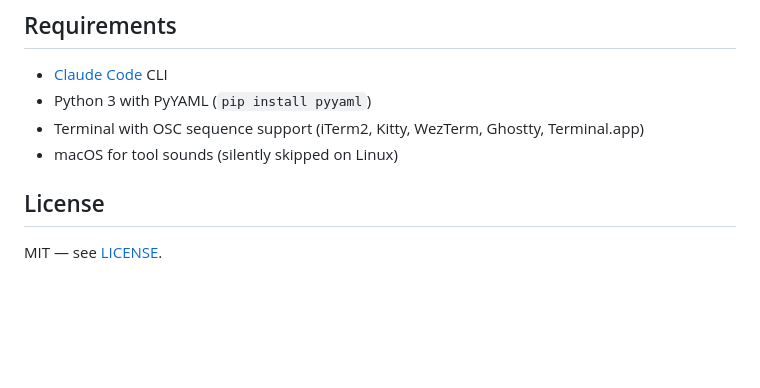
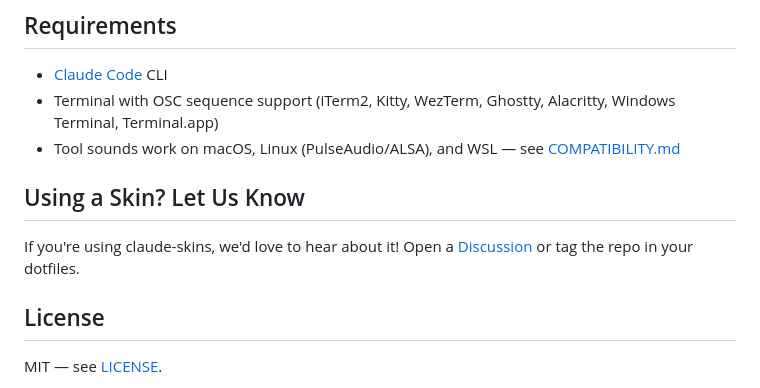
Before and after one commit to basicScandal/claude-skins, a Markdown page: README.md, the part around the change. GitHub-like rendering; blank space fills up the shorter version.

Commit message:
Update requirements (remove PyYAML, add cross-platform), add community section
Co-Authored-By: Claude Opus 4.6 (1M context) <noreply@anthropic.com>

```diff
--- a/README.md
+++ b/README.md
@@ -189,9 +189,12 @@ See [SCHEMA.md](SCHEMA.md) for the full reference and [CONTRIBUTING.md](CONTRIBU
 ## Requirements
 
 - [Claude Code](https://docs.anthropic.com/en/docs/claude-code) CLI
-- Python 3 with PyYAML (`pip install pyyaml`)
-- Terminal with OSC sequence support (iTerm2, Kitty, WezTerm, Ghostty, Terminal.app)
-- macOS for tool sounds (silently skipped on Linux)
+- Terminal with OSC sequence support (iTerm2, Kitty, WezTerm, Ghostty, Alacritty, Windows Terminal, Terminal.app)
+- Tool sounds work on macOS, Linux (PulseAudio/ALSA), and WSL — see [COMPATIBILITY.md](COMPATIBILITY.md)
+
+## Using a Skin? Let Us Know
+
+If you're using claude-skins, we'd love to hear about it! Open a [Discussion](https://github.com/basicScandal/claude-skins/discussions) or tag the repo in your dotfiles.
 
 ## License
 
```
